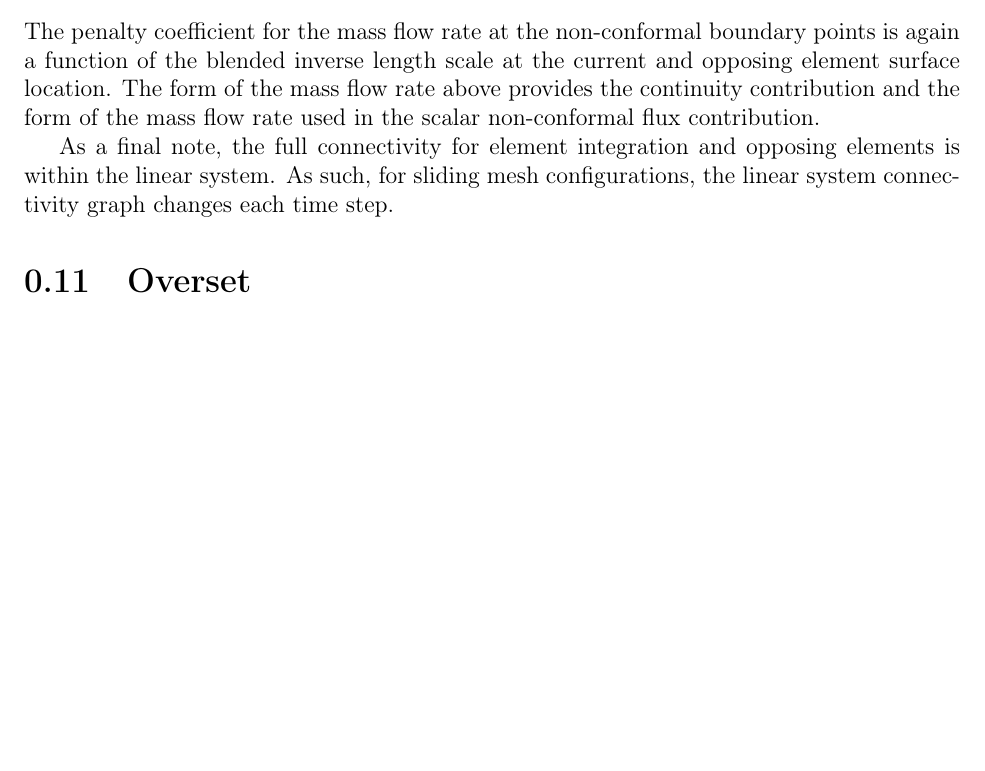
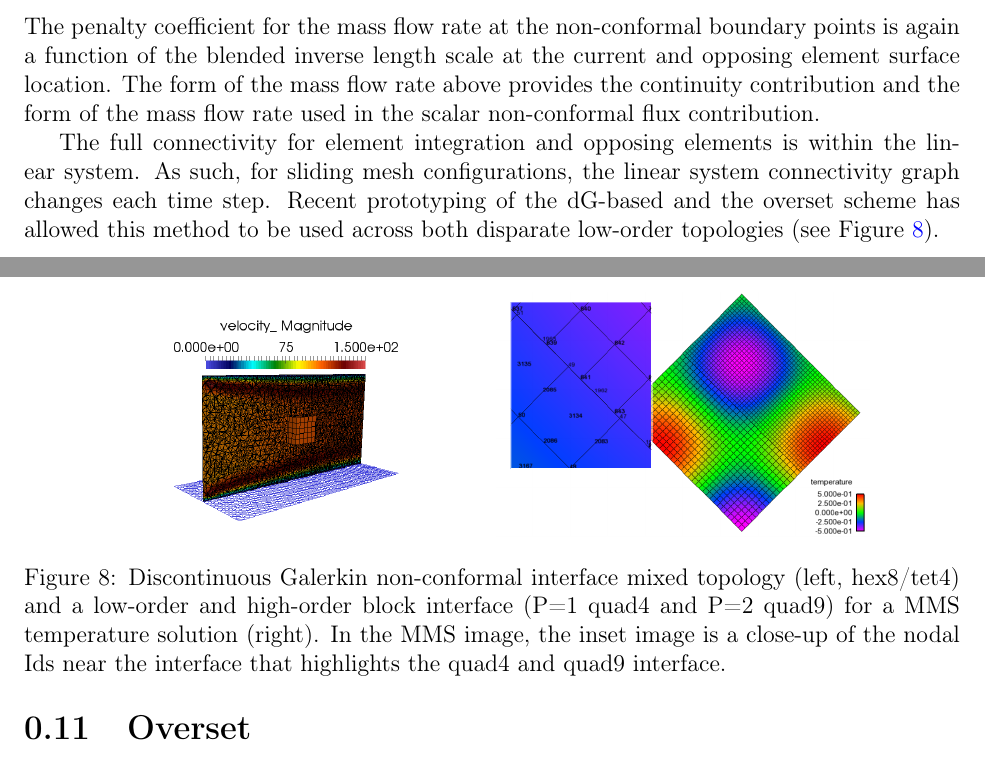
Before and after one commit to spdomin/NaluDoc, a LaTeX document (theory/naluLowMachTheory.tex, which reads theory/boundaryConditions.tex): part of page 52 of 70 before the commit and two parts of pages 53 and 54 of 72 after it, the two joined at a grey line, cut so that both start at the same text, the shorter picture padded with empty space. Compiled offline with pdfLaTeX.

Commit message:
Add mix match DG and higher order plots

```diff
--- a/theory/boundaryConditions.tex
+++ b/theory/boundaryConditions.tex
@@ -588,5 +588,17 @@ blended inverse length scale at the current and opposing element surface locatio
 rate above provides the continuity contribution and the form of the mass flow rate used in the scalar non-conformal
 flux contribution.
 
-As a final note, the full connectivity for element integration and opposing elements is within the linear
-system. As such, for sliding mesh configurations, the linear system connectivity graph changes each time step.
+The full connectivity for element integration and opposing elements is within the linear
+system. As such, for sliding mesh configurations, the linear system connectivity graph changes each time step. Recent prototyping of
+the dG-based and the overset scheme has allowed this method to be used across both disparate low-order
+topologies (see Figure~\ref{dgMixMatch}).
+
+\begin{figure}[h!tp]
+\centering
+\includegraphics[clip,width=0.4\textwidth]{images/dgHex8Tet4Duct.png}
+\includegraphics[clip,width=0.4\textwidth]{images/dgQuad4Quad9MMS.png}
+\caption{Discontinuous Galerkin non-conformal interface mixed topology (left, hex8/tet4) and a low-order and high-order block interface
+(P=1 quad4 and P=2 quad9) for a MMS temperature solution (right). In the MMS image, the inset image is a close-up of the nodal
+Ids near the interface that highlights the quad4 and quad9 interface.}
+\label{dgMixMatch}
+\end{figure}
```
Also changed, not shown: theory/discretizationApproach.tex (+12 -16 lines), theory/images/cvfemHO_P1.pdf (deleted), theory/images/cvfemHO_P2.pdf (deleted), theory/images/cvfem_conv.png (added), theory/images/cvfem_nodes.png (added), theory/images/dgHex8Tet4Duct.png (added), theory/images/dgQuad4Quad9MMS.png (added).
